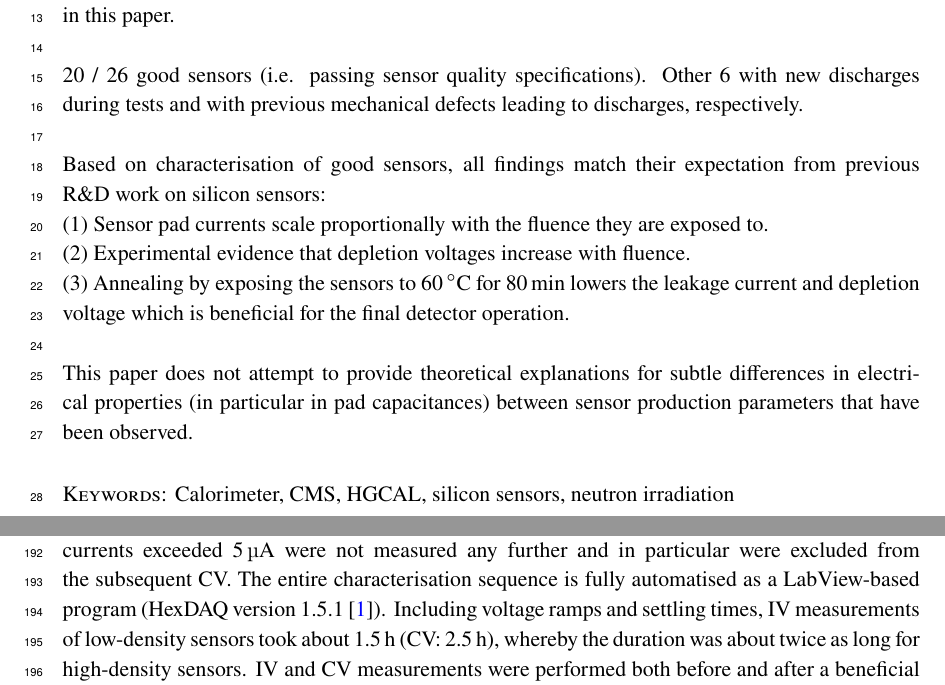
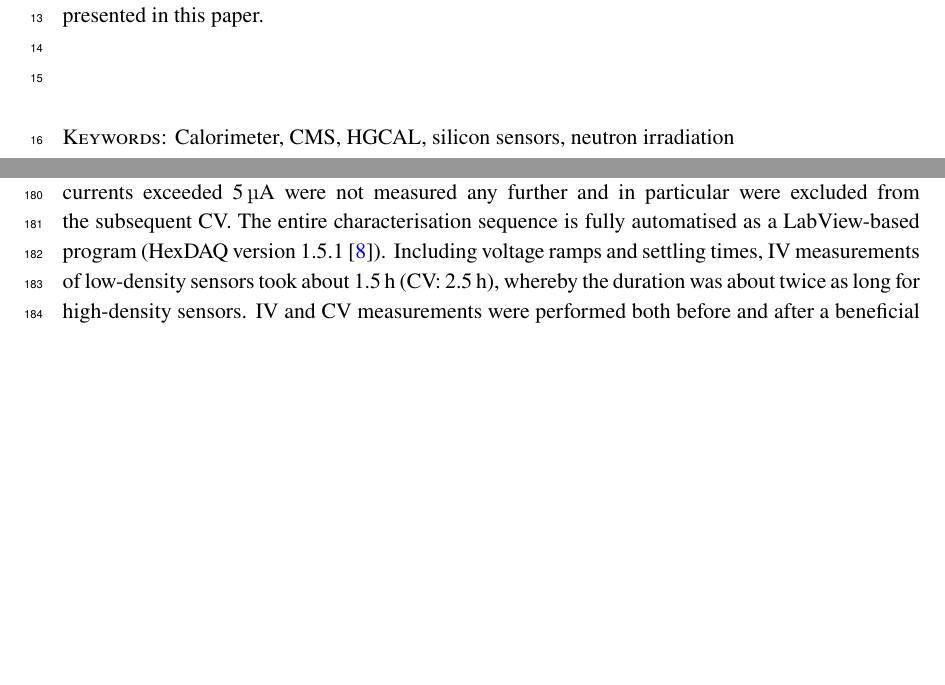
Before and after one commit to define111/irradiated_hgcal_sensor_ivcv_publication2021, a LaTeX document (main.tex): two parts of pages 1 and 8 of 15, joined at a grey line, cut so that both start at the same text, the shorter picture padded with empty space. Compiled offline with pdfLaTeX.

Commit message:
[main] remove abstract, change bibliography style

```diff
--- a/main.tex
+++ b/main.tex
@@ -38,14 +38,7 @@
 \emailAdd{thorben.quast@cern.ch}
 
 \abstract{
-    Electric characteristics of prototype sensors foreseen for the CMS calorimeter endcap after neutron irradiation at RINSC have been characterised and the empiric findings are presented in this paper.\newline\newline
-    20 / 26 good sensors (i.e. passing sensor quality specifications).
-    Other 6 with new discharges during tests and with previous mechanical defects leading to discharges, respectively.\newline\newline
-    Based on characterisation of good sensors, all findings match their expectation from previous R$\&$D work on silicon sensors: \newline
-    (1) Sensor pad currents scale proportionally with the fluence they are exposed to.\newline
-    (2) Experimental evidence that depletion voltages increase with fluence.\newline
-    (3) Annealing by exposing the sensors to \SI{60}{\celsius} for \SI{80}{\min} lowers the leakage current and depletion voltage which is beneficial for the final detector operation.\newline\newline
-    This paper does not attempt to provide theoretical explanations for subtle differences in electrical properties (in particular in pad capacitances) between sensor production parameters that have been observed.
+    Electric characteristics of prototype sensors foreseen for the CMS calorimeter endcap after neutron irradiation at RINSC 2020-21 have been characterised and the empiric findings are presented in this paper.\newline\newline
 }
 \keywords{Calorimeter, CMS, HGCAL, silicon sensors, neutron irradiation}
 
```
Also changed, not shown: main.tex (2 more changed lines).
